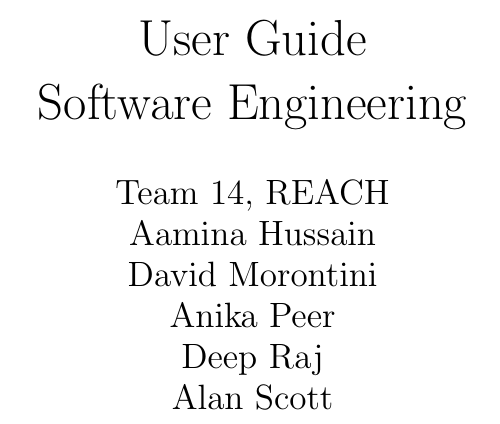
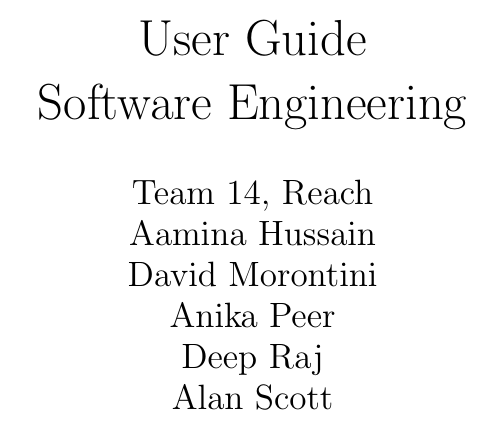
Before and after one commit to davimang/REACH, a LaTeX document (docs/UserGuide/UserGuide.tex, which reads docs/Common.tex): part of page 2 of 2, cut so that both start at the same text. Compiled offline with pdfLaTeX.

Commit message:
Update Common.tex

```diff
--- a/docs/Common.tex
+++ b/docs/Common.tex
@@ -1,7 +1,7 @@
 %% Common Parts
 
 \newcommand{\progname}{Software Engineering} % PUT YOUR PROGRAM NAME HERE
-\newcommand{\authname}{Team 14, REACH
+\newcommand{\authname}{Team 14, Reach
 \\ Aamina Hussain
 \\ David Morontini
 \\ Anika Peer
```
